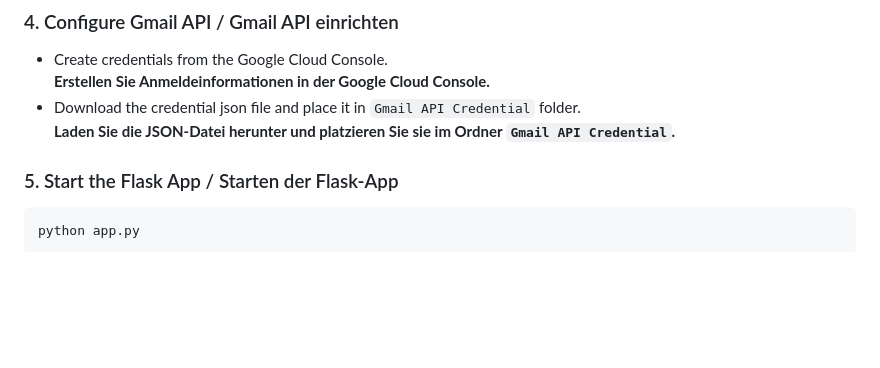
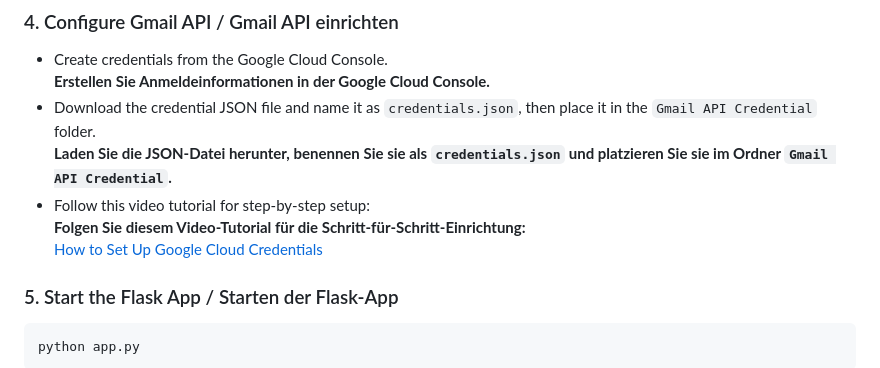
Before and after one commit to osamaalschame/invoices-extractor, a Markdown page: README.md, the part around the change. GitHub-like rendering; blank space fills up the shorter version.

```diff
--- a/README.md
+++ b/README.md
@@ -118,8 +118,11 @@ port=your_database_port
 
 - Create credentials from the Google Cloud Console.
   **Erstellen Sie Anmeldeinformationen in der Google Cloud Console.**
-- Download the credential json file and place it in `Gmail API Credential` folder.
-  **Laden Sie die JSON-Datei herunter und platzieren Sie sie im Ordner `Gmail API Credential`.**
+- Download the credential JSON file and name it as `credentials.json`, then place it in the `Gmail API Credential` folder.
+  **Laden Sie die JSON-Datei herunter, benennen Sie sie als `credentials.json` und platzieren Sie sie im Ordner `Gmail API Credential`.**
+- Follow this video tutorial for step-by-step setup:
+  **Folgen Sie diesem Video-Tutorial für die Schritt-für-Schritt-Einrichtung:**
+  [How to Set Up Google Cloud Credentials](https://www.youtube.com/watch?v=1Ua0Eplg75M&ab_channel=OutrightSystems)
 
 ### 5. Start the Flask App / Starten der Flask-App
 
```
